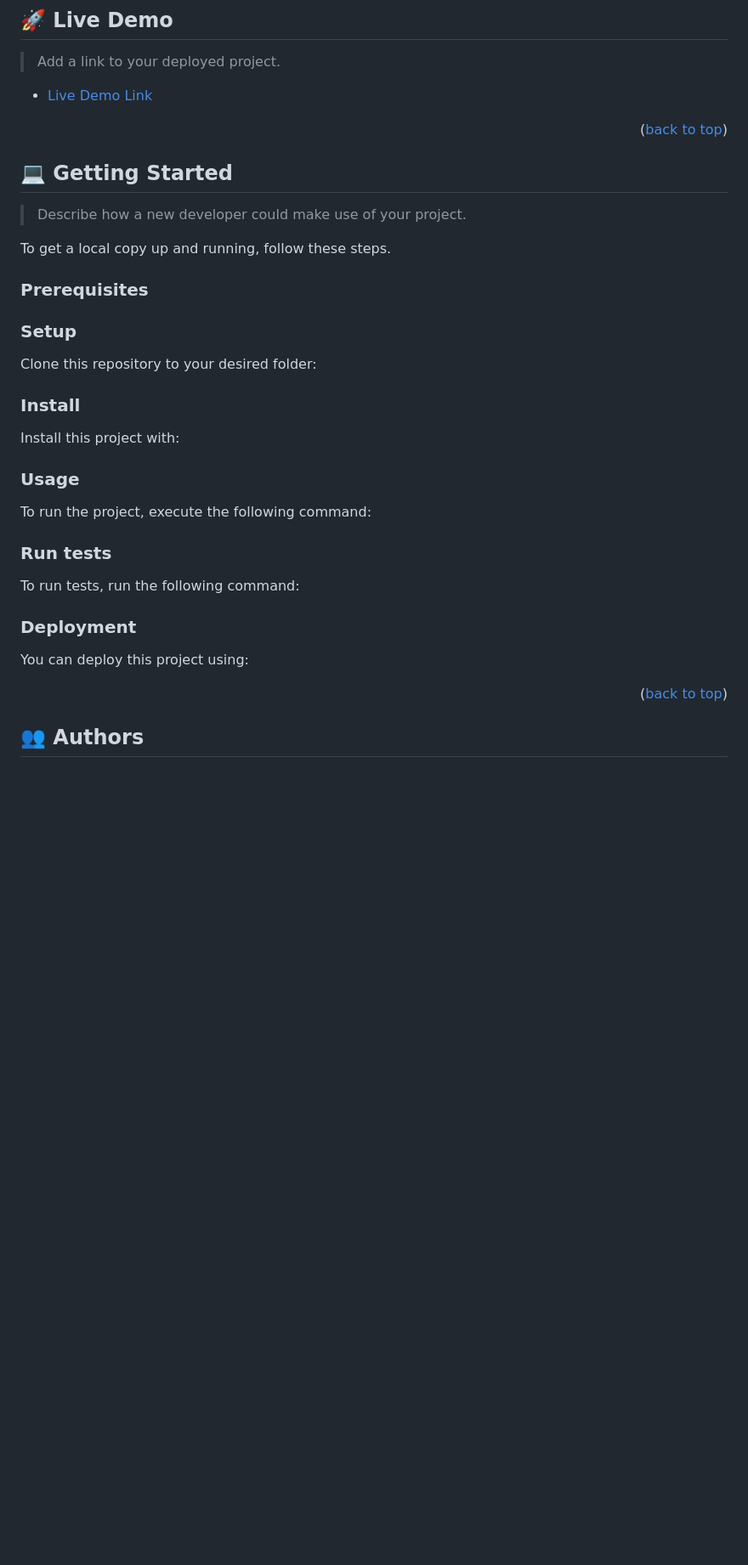
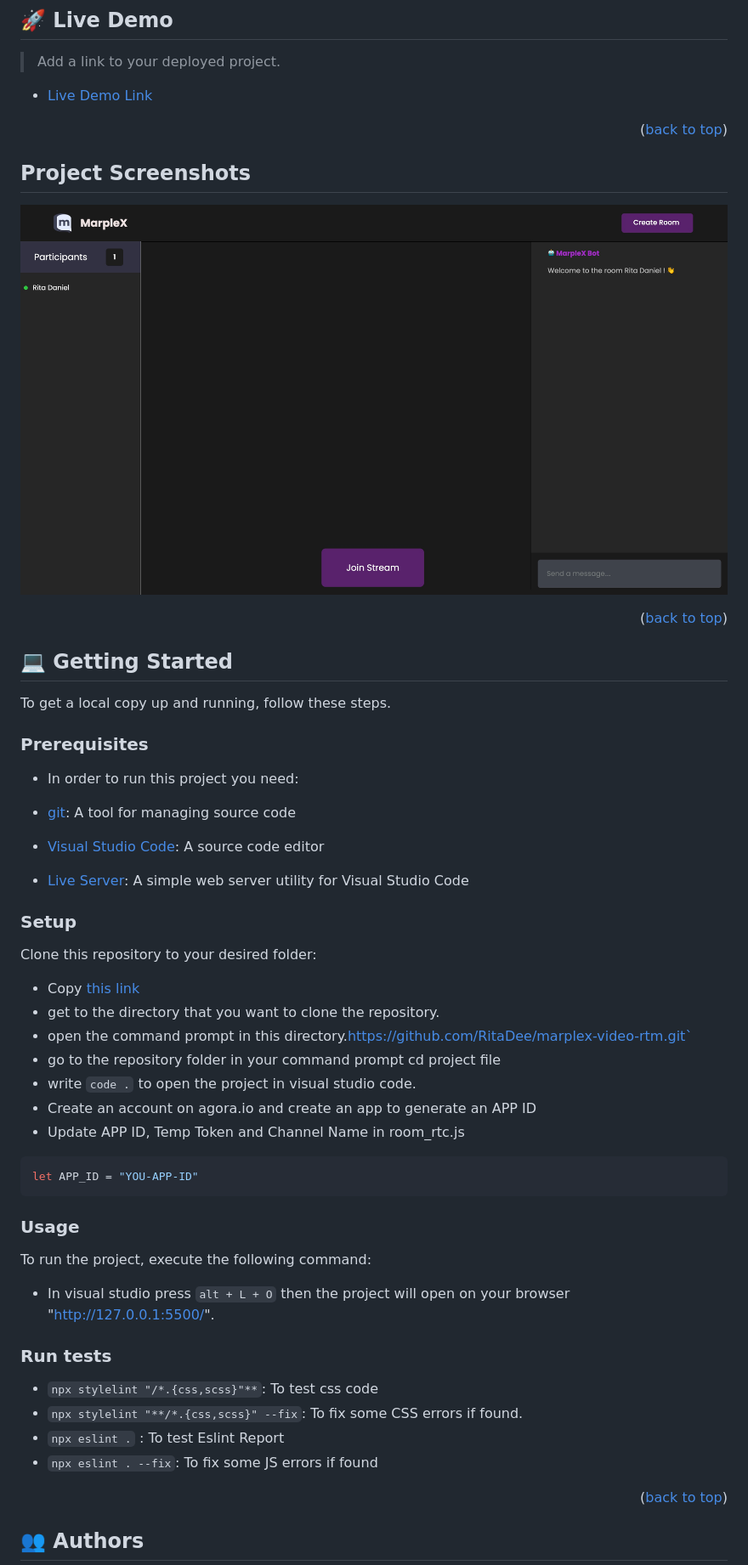
Before and after one commit to RitaDee/marplex-video-rtm, a Markdown page: README.md, the part around one of its changes. Shown at 85% size. Drawn GitHub-style; pictures changed too: images/E6679136-0001-4D78-90E8-6A90989F231F.jpeg (added); blank space fills up the shorter version.

````diff
--- a/README.md
+++ b/README.md
@@ -82,78 +82,48 @@
 
 <p align="right">(<a href="#readme-top">back to top</a>)</p>
 
-<!-- GETTING STARTED -->
+## Project Screenshots
+
+![Home page](./images/E6679136-0001-4D78-90E8-6A90989F231F.jpeg)
+
+<p align="right">(<a href="#readme-top">back to top</a>)</p>
 
 ## 💻 Getting Started <a name="getting-started"></a>
-
-> Describe how a new developer could make use of your project.
 
 To get a local copy up and running, follow these steps.
 
 ### Prerequisites
 
+- In order to run this project you need:
 
+- [git](https://git-scm.com/downloads): A tool for managing source code
+- [Visual Studio Code](https://code.visualstudio.com/): A source code editor
+- [Live Server](https://marketplace.visualstudio.com/items?itemName=ritwickdey.LiveServer): A simple web server utility for Visual Studio Code
 ### Setup
 
 Clone this repository to your desired folder:
 
-<!--
-Example commands:
-
-```sh
-  cd my-folder
-  git clone git@github.com:myaccount/my-project.git
+- Copy [this link](https://github.com/RitaDee/marplex-video-rtm.git)
+- get to the directory that you want to clone the repository.
+- open the command prompt in this directory.https://github.com/RitaDee/marplex-video-rtm.git`
+- go to the repository folder in your command prompt cd project file
+- write `code .` to open the project in visual studio code.
+- Create an account on agora.io and create an app to generate an APP ID
+- Update APP ID, Temp Token and Channel Name in room_rtc.js
+```javascript
+let APP_ID = "YOU-APP-ID"
 ```
---->
-
-### Install
-
-Install this project with:
-
-<!--
-Example command:
-
-```sh
-  cd my-project
-  gem install
-```
---->
-
 ### Usage
-
 To run the project, execute the following command:
 
-<!--
-Example command:
-
-```sh
-  rails server
-```
---->
+- In visual studio  press `alt + L + O` then the project will open on your browser "http://127.0.0.1:5500/".
 
 ### Run tests
 
-To run tests, run the following command:
-
-<!--
-Example command:
-
-```sh
-  bin/rails test test/models/article_test.rb
-```
---->
-
-### Deployment
-
-You can deploy this project using:
-
-<!--
-Example:
-
-```sh
-
-```
- -->
+- `npx stylelint "/*.{css,scss}"**`: To test css code
+- `npx stylelint "**/*.{css,scss}" --fix`: To fix some CSS errors if found.
+- `npx eslint .` : To test Eslint Report
+- `npx eslint . --fix`: To fix some JS errors if found
 
 <p align="right">(<a href="#readme-top">back to top</a>)</p>
 
````
Also changed, not shown: other parts of README.md (+8 -28 lines), 5 other files.
